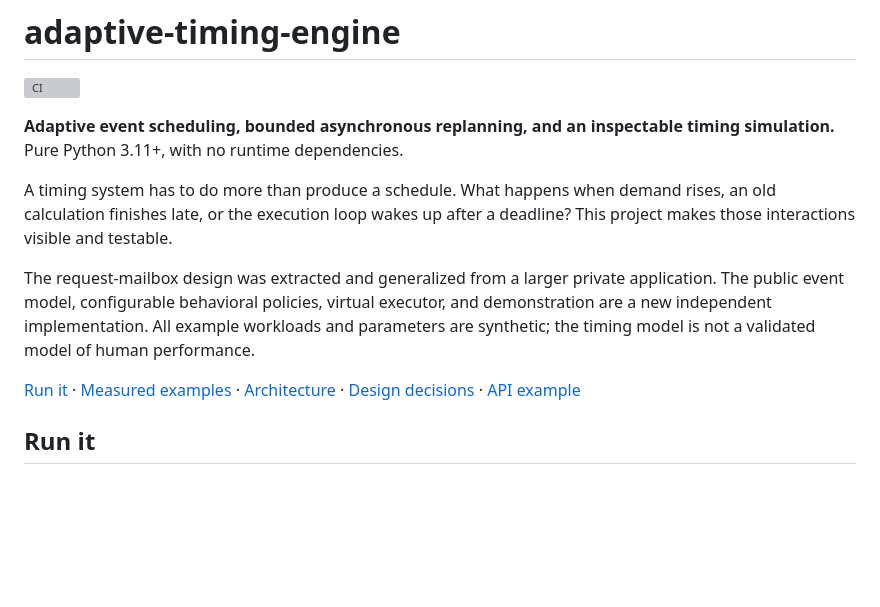
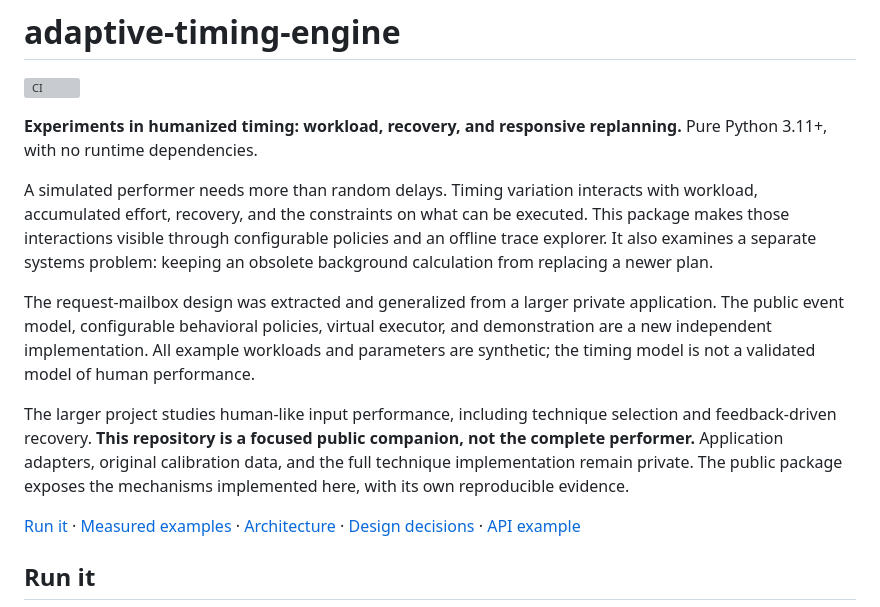
Before and after one commit to T92T1914/adaptive-timing-engine, a Markdown page: README.md, the part around the change. GitHub-like rendering; blank space fills up the shorter version; grey boxes are pictures that could not be loaded.

Commit message:
Clarify the humanized timing experiments and public scope

```diff
--- a/README.md
+++ b/README.md
@@ -2,11 +2,13 @@
 
 [![CI](https://github.com/T92T1914/adaptive-timing-engine/actions/workflows/ci.yml/badge.svg)](https://github.com/T92T1914/adaptive-timing-engine/actions/workflows/ci.yml)
 
-**Adaptive event scheduling, bounded asynchronous replanning, and an inspectable timing simulation.** Pure Python 3.11+, with no runtime dependencies.
+**Experiments in humanized timing: workload, recovery, and responsive replanning.** Pure Python 3.11+, with no runtime dependencies.
 
-A timing system has to do more than produce a schedule. What happens when demand rises, an old calculation finishes late, or the execution loop wakes up after a deadline? This project makes those interactions visible and testable.
+A simulated performer needs more than random delays. Timing variation interacts with workload, accumulated effort, recovery, and the constraints on what can be executed. This package makes those interactions visible through configurable policies and an offline trace explorer. It also examines a separate systems problem: keeping an obsolete background calculation from replacing a newer plan.
 
 The request-mailbox design was extracted and generalized from a larger private application. The public event model, configurable behavioral policies, virtual executor, and demonstration are a new independent implementation. All example workloads and parameters are synthetic; the timing model is not a validated model of human performance.
+
+The larger project studies human-like input performance, including technique selection and feedback-driven recovery. **This repository is a focused public companion, not the complete performer.** Application adapters, original calibration data, and the full technique implementation remain private. The public package exposes the mechanisms implemented here, with its own reproducible evidence.
 
 [Run it](#run-it) · [Measured examples](#measured-examples) · [Architecture](#architecture) · [Design decisions](docs/design-decisions.md) · [API example](examples/replanning.py)
 
```
